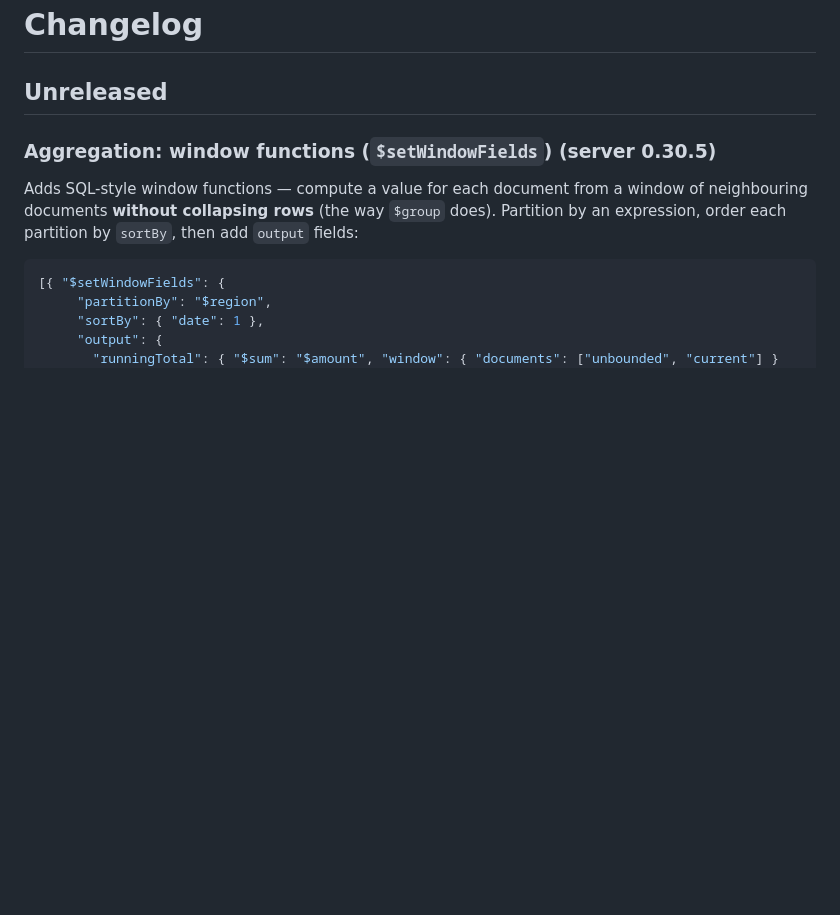
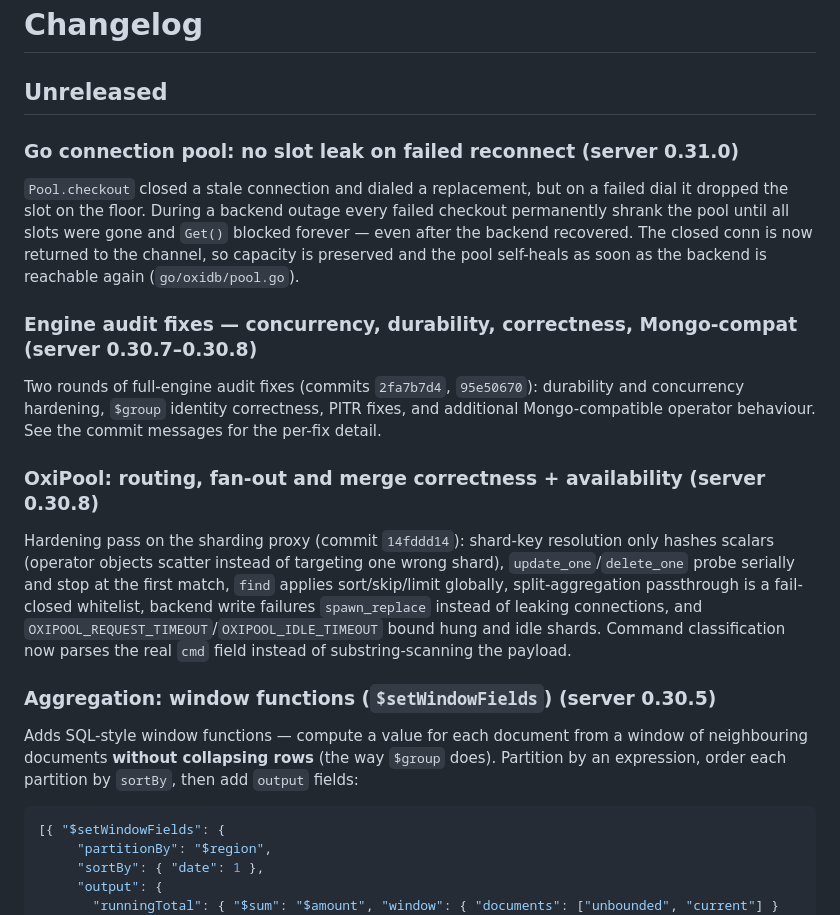
Before and after one commit to parisxmas/OxiDB, a Markdown page: CHANGELOG.md, the part around the change. GitHub-like rendering; blank space fills up the shorter version.

Commit message:
docs: changelog for 0.31.0 Go pool fix + 0.30.7–0.30.8 audit work

```diff
--- a/CHANGELOG.md
+++ b/CHANGELOG.md
@@ -1,6 +1,33 @@
 # Changelog
 
 ## Unreleased
+
+### Go connection pool: no slot leak on failed reconnect (server 0.31.0)
+
+`Pool.checkout` closed a stale connection and dialed a replacement, but on a
+failed dial it dropped the slot on the floor. During a backend outage every
+failed checkout permanently shrank the pool until all slots were gone and
+`Get()` blocked forever — even after the backend recovered. The closed conn is
+now returned to the channel, so capacity is preserved and the pool self-heals as
+soon as the backend is reachable again (`go/oxidb/pool.go`).
+
+### Engine audit fixes — concurrency, durability, correctness, Mongo-compat (server 0.30.7–0.30.8)
+
+Two rounds of full-engine audit fixes (commits `2fa7b7d4`, `95e50670`):
+durability and concurrency hardening, `$group` identity correctness, PITR fixes,
+and additional Mongo-compatible operator behaviour. See the commit messages for
+the per-fix detail.
+
+### OxiPool: routing, fan-out and merge correctness + availability (server 0.30.8)
+
+Hardening pass on the sharding proxy (commit `14fddd14`): shard-key resolution
+only hashes scalars (operator objects scatter instead of targeting one wrong
+shard), `update_one`/`delete_one` probe serially and stop at the first match,
+`find` applies sort/skip/limit globally, split-aggregation passthrough is a
+fail-closed whitelist, backend write failures `spawn_replace` instead of leaking
+connections, and `OXIPOOL_REQUEST_TIMEOUT`/`OXIPOOL_IDLE_TIMEOUT` bound hung and
+idle shards. Command classification now parses the real `cmd` field instead of
+substring-scanning the payload.
 
 ### Aggregation: window functions (`$setWindowFields`) (server 0.30.5)
 
```
